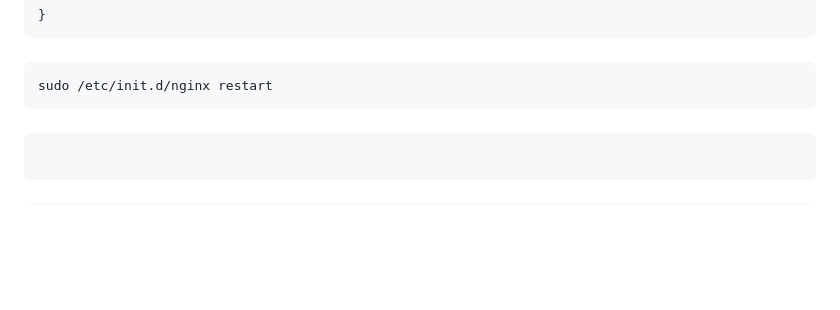
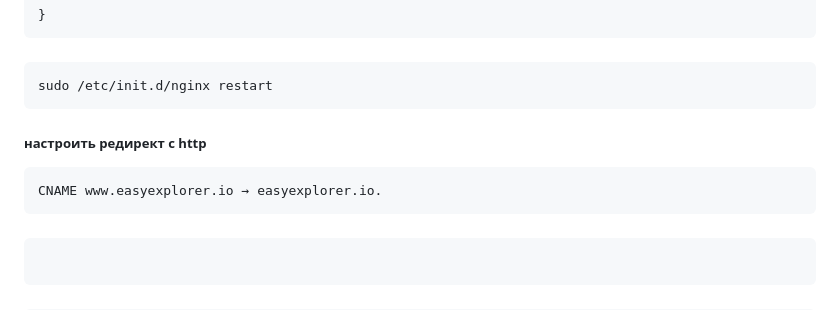
Before and after one commit to rublock/helper, a Markdown page: blockexplorer/timeweb_cloud.md, the part around one of its changes. Drawn GitHub-style; blank space fills up the shorter version.

````diff
--- a/blockexplorer/timeweb_cloud.md
+++ b/blockexplorer/timeweb_cloud.md
@@ -289,6 +289,10 @@ server {
 #####
 ```
 sudo /etc/init.d/nginx restart
+```
+##### настроить редирект с http
+```
+CNAME www.easyexplorer.io → easyexplorer.io.
 ```
 #####
 ```
````
Also changed, not shown: other parts of blockexplorer/timeweb_cloud.md (+0 -4 lines).
